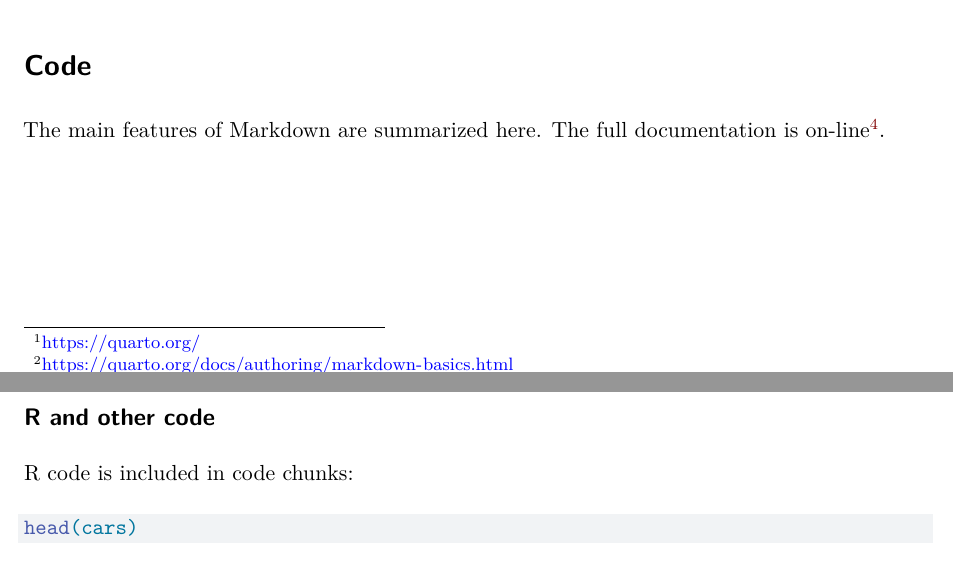
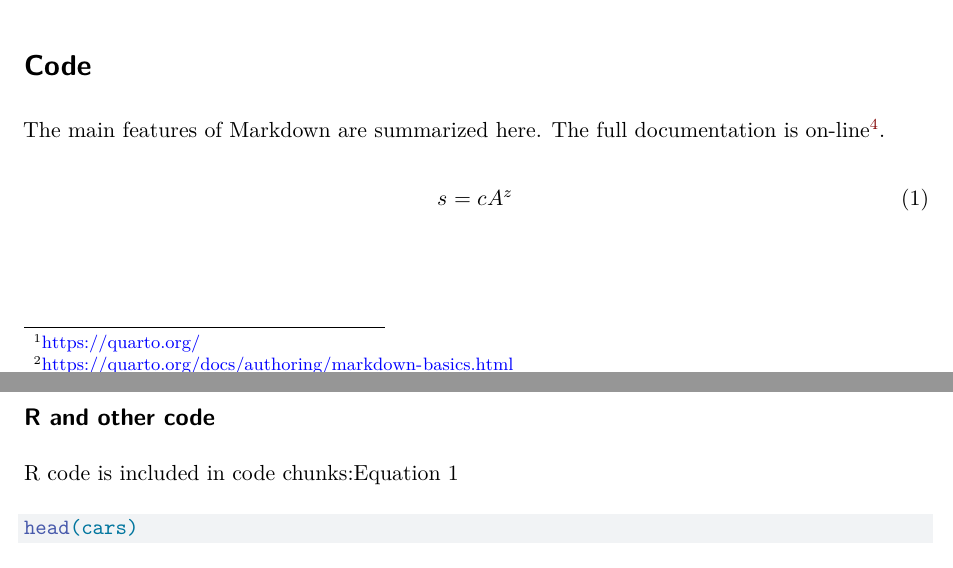
Before and after one commit to demassala/BioGET-28, a Quarto document (index.qmd): two parts of pages 1 and 2 of 6, joined at a grey line, cut so that both start at the same text. Rendered offline with R 4.5, knitr and Pandoc in place of Quarto, then LaTeX, with nearby package versions; the code chunks are not run, so their results and figures are left out; drawn as R Markdown's standard PDF in place of the format the file asks for.

Commit message:
inserted eq arrhenius

````diff
--- a/index.qmd
+++ b/index.qmd
@@ -162,6 +166,6 @@ The main features of Markdown are summarized here. The full documentation is on-
 ## R and other code
 
-R code is included in code chunks:
+R code is included in code chunks:@eq-Arrhenius
 
 ```{r cars}
 #| echo: true
````
Also changed, not shown: index.qmd (4 more changed lines).
